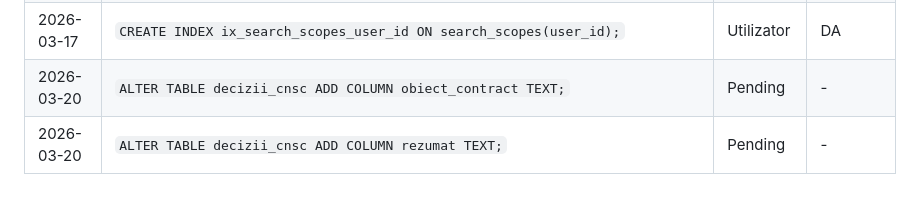
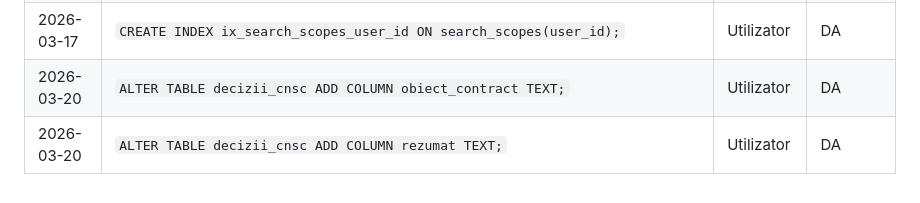
Before and after one commit to NoisimRo/APP-AI, a Markdown page: docs/expertap_db.md, the part around the change. GitHub-like rendering.

Commit message:
docs: mark obiect_contract + rezumat ALTER TABLEs as executed on production
https://claude.ai/code/session_01BdpUUK4e3Zdibsbqt2g1Mh

```diff
--- a/docs/expertap_db.md
+++ b/docs/expertap_db.md
@@ -394,5 +394,5 @@ Foreign-key constraints:
 | 2026-03-17 | `ALTER TABLE users ADD COLUMN verification_code_expires TIMESTAMP` | Utilizator | DA |
 | 2026-03-17 | `ALTER TABLE search_scopes ADD COLUMN user_id UUID REFERENCES users(id) ON DELETE CASCADE;` | Utilizator | DA |
 | 2026-03-17 | `CREATE INDEX ix_search_scopes_user_id ON search_scopes(user_id);` | Utilizator | DA |
-| 2026-03-20 | `ALTER TABLE decizii_cnsc ADD COLUMN obiect_contract TEXT;` | Pending | - |
-| 2026-03-20 | `ALTER TABLE decizii_cnsc ADD COLUMN rezumat TEXT;` | Pending | - |
+| 2026-03-20 | `ALTER TABLE decizii_cnsc ADD COLUMN obiect_contract TEXT;` | Utilizator | DA |
+| 2026-03-20 | `ALTER TABLE decizii_cnsc ADD COLUMN rezumat TEXT;` | Utilizator | DA |
```
